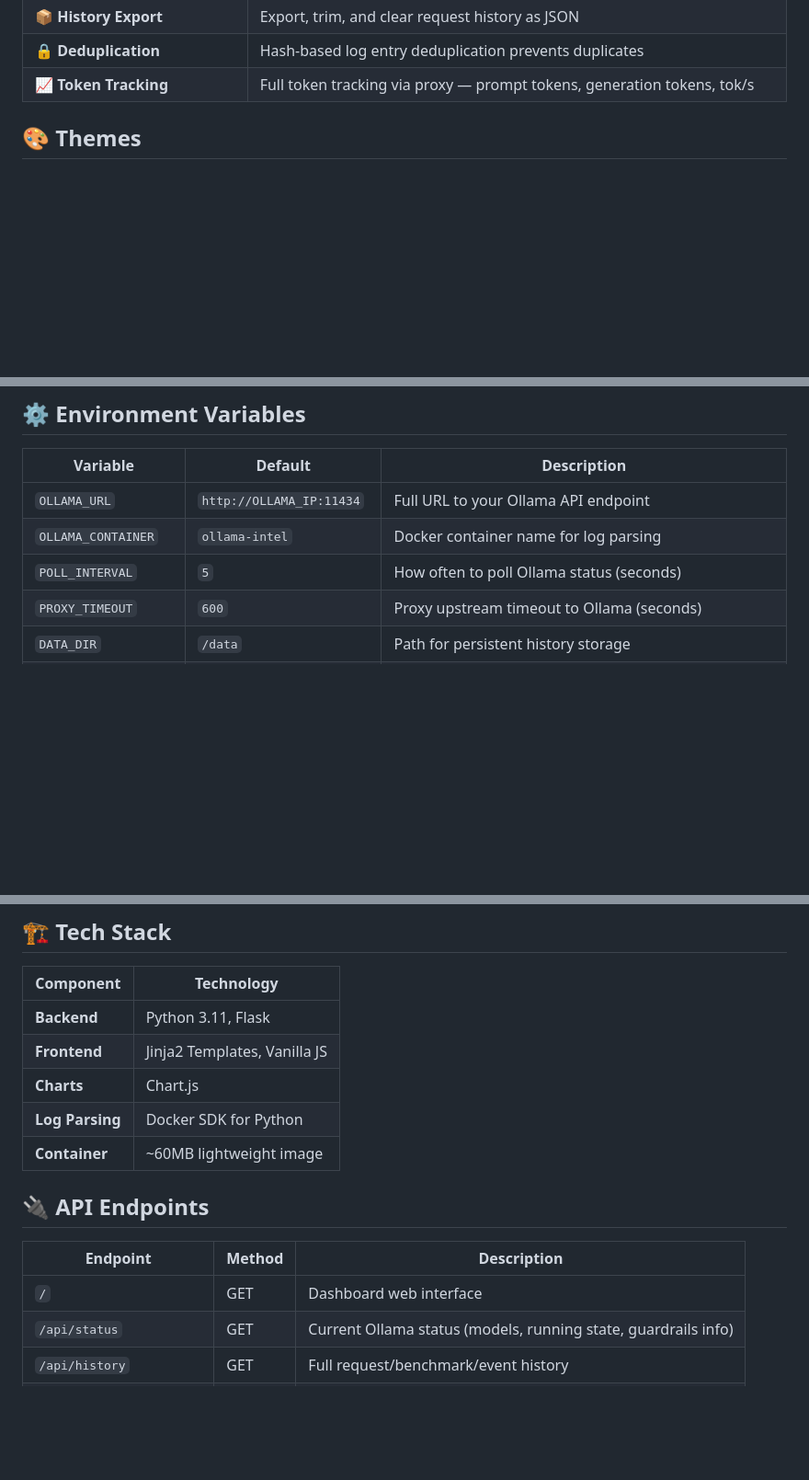
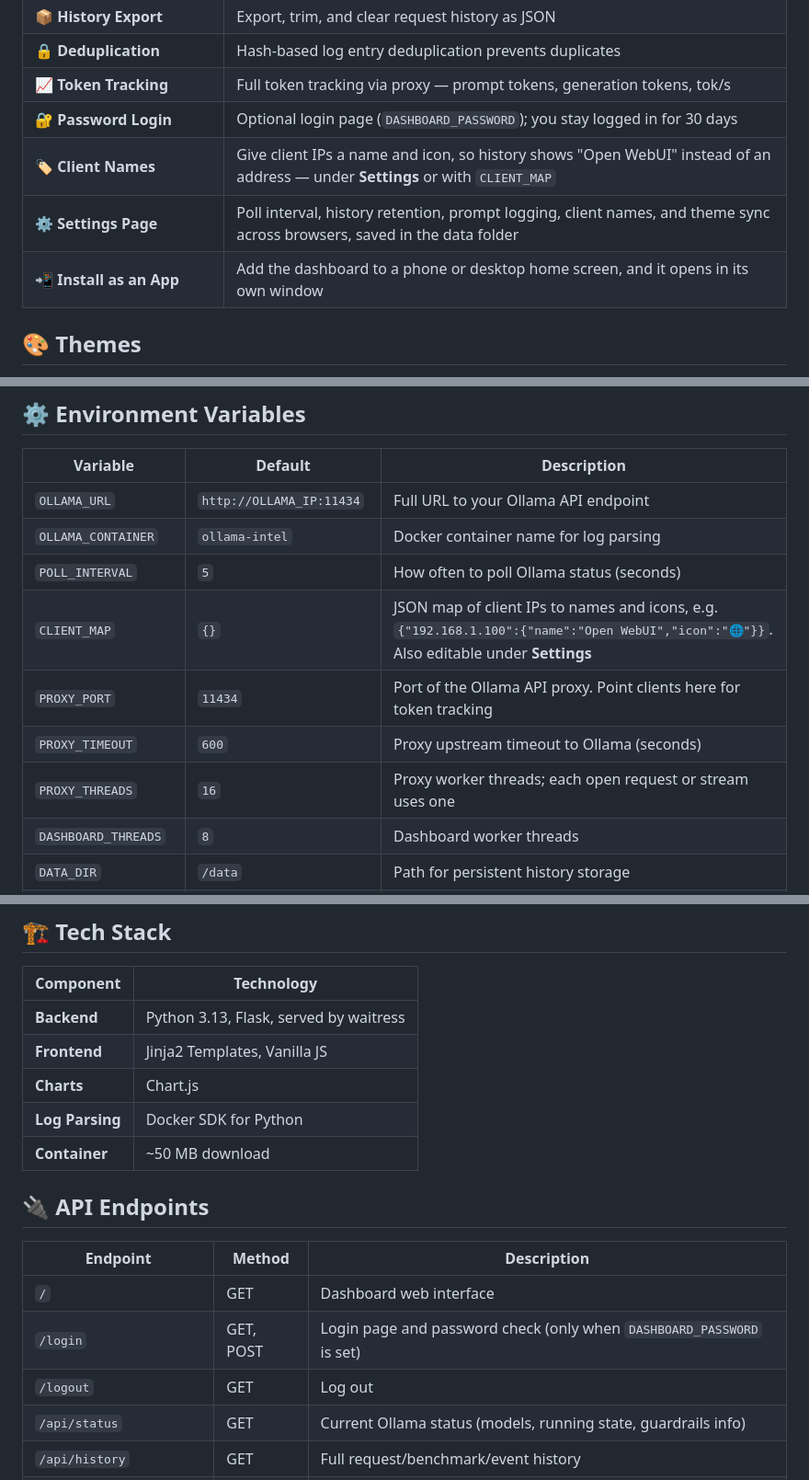
Before and after one commit to Ava-AgentOne/ollama-dashboard, a Markdown page: README.md, 3 parts joined by grey strips. Shown at 92% size. Drawn GitHub-style; blank space fills up the shorter version.

Commit message:
docs: README catches up with the app
- Features: password login, client names, the Settings page, and
  installing the dashboard as an app
- Environment variables: PROXY_PORT, CLIENT_MAP, PROXY_THREADS and
  DASHBOARD_THREADS, with their defaults from app.py
- API: /login, /logout, /api/settings and /api/client-map
- Tech stack: Python 3.13 and waitress (since v1.2); the image is a
  ~50 MB download

Co-Authored-By: Claude Opus 5.5 <noreply@anthropic.com>
Claude-Session: https://claude.ai/code/session_01WVME3sAJEo1xrae8nASP89

```diff
--- a/README.md
+++ b/README.md
@@ -45,6 +45,10 @@ Designed as a companion to [ollama-intel](https://github.com/Ava-AgentOne/ollama
 | 📦 **History Export** | Export, trim, and clear request history as JSON |
 | 🔒 **Deduplication** | Hash-based log entry deduplication prevents duplicates |
 | 📈 **Token Tracking** | Full token tracking via proxy — prompt tokens, generation tokens, tok/s |
+| 🔐 **Password Login** | Optional login page (`DASHBOARD_PASSWORD`); you stay logged in for 30 days |
+| 🏷️ **Client Names** | Give client IPs a name and icon, so history shows "Open WebUI" instead of an address — under **Settings** or with `CLIENT_MAP` |
+| ⚙️ **Settings Page** | Poll interval, history retention, prompt logging, client names, and theme sync across browsers, saved in the data folder |
+| 📲 **Install as an App** | Add the dashboard to a phone or desktop home screen, and it opens in its own window |
 
 ## 🎨 Themes
 
@@ -240,7 +244,11 @@ Toggle **"Log prompts & responses"** in **Settings → Logging** within the dash
 | `OLLAMA_URL` | `http://OLLAMA_IP:11434` | Full URL to your Ollama API endpoint |
 | `OLLAMA_CONTAINER` | `ollama-intel` | Docker container name for log parsing |
 | `POLL_INTERVAL` | `5` | How often to poll Ollama status (seconds) |
+| `CLIENT_MAP` | `{}` | JSON map of client IPs to names and icons, e.g. `{"192.168.1.100":{"name":"Open WebUI","icon":"🌐"}}`. Also editable under **Settings** |
+| `PROXY_PORT` | `11434` | Port of the Ollama API proxy. Point clients here for token tracking |
 | `PROXY_TIMEOUT` | `600` | Proxy upstream timeout to Ollama (seconds) |
+| `PROXY_THREADS` | `16` | Proxy worker threads; each open request or stream uses one |
+| `DASHBOARD_THREADS` | `8` | Dashboard worker threads |
 | `DATA_DIR` | `/data` | Path for persistent history storage |
 | `DASHBOARD_PASSWORD` | *(empty)* | Password for the dashboard. Recommended: without it, anyone who can reach port 8088 can use the dashboard, change its settings and read logged prompts |
 | `SECRET_KEY` | *(new random key each start)* | Signs login sessions. Set it to stay logged in when the container restarts |
@@ -294,17 +302,19 @@ Keep the proxy reachable by the dashboard only: don't publish its port or put it
 
 | Component | Technology |
 |-----------|------------|
-| **Backend** | Python 3.11, Flask |
+| **Backend** | Python 3.13, Flask, served by waitress |
 | **Frontend** | Jinja2 Templates, Vanilla JS |
 | **Charts** | Chart.js |
 | **Log Parsing** | Docker SDK for Python |
-| **Container** | ~60MB lightweight image |
+| **Container** | ~50 MB download |
 
 ## 🔌 API Endpoints
 
 | Endpoint | Method | Description |
 |----------|--------|-------------|
 | `/` | GET | Dashboard web interface |
+| `/login` | GET, POST | Login page and password check (only when `DASHBOARD_PASSWORD` is set) |
+| `/logout` | GET | Log out |
 | `/api/status` | GET | Current Ollama status (models, running state, guardrails info) |
 | `/api/history` | GET | Full request/benchmark/event history |
 | `/api/benchmark` | POST | Run a benchmark against a model |
```
Also changed, not shown: other parts of README.md (+3 -0 lines).
